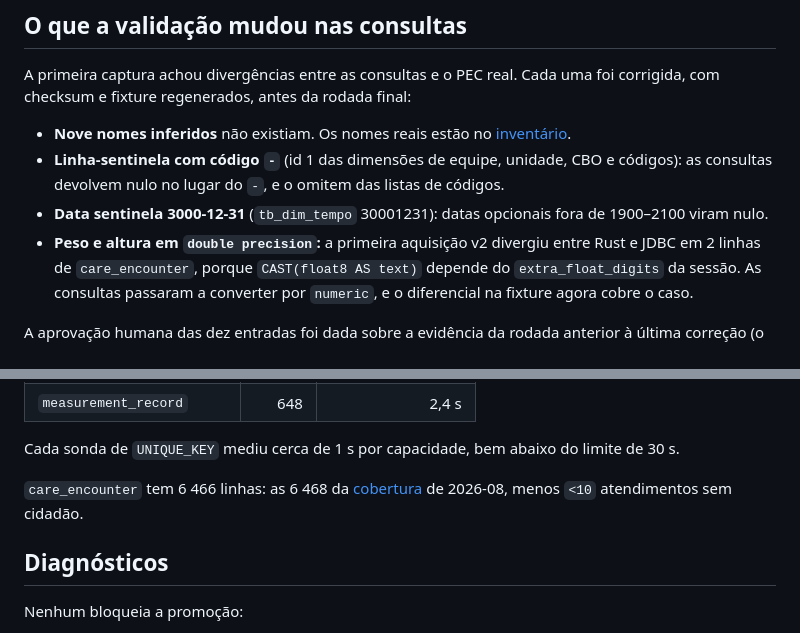
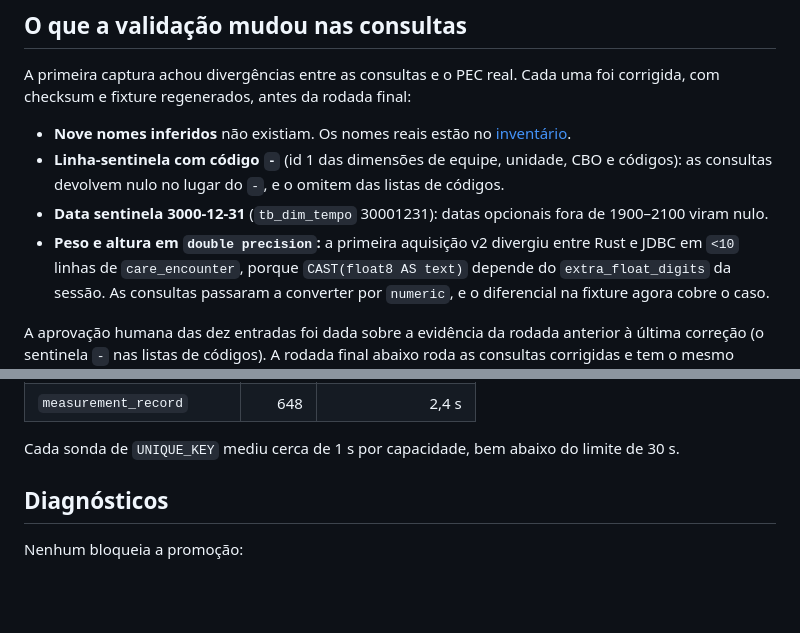
Before and after one commit to VINIClUS/esusdata, a Markdown page: docs/discovery/2026-10-05-pec-5528-capacidades.md, 2 parts joined by grey strips. Drawn GitHub-style; blank space fills up the shorter version.

Commit message:
docs(capacidades): contagens pequenas como <10
Co-Authored-By: Claude Opus 5.5 <noreply@anthropic.com>

```diff
--- a/docs/discovery/2026-10-05-pec-5528-capacidades.md
+++ b/docs/discovery/2026-10-05-pec-5528-capacidades.md
@@ -33,7 +33,7 @@ checksum e fixture regenerados, antes da rodada final:
   consultas devolvem nulo no lugar do `-`, e o omitem das listas de códigos.
 - **Data sentinela 3000-12-31** (`tb_dim_tempo` 30001231): datas opcionais fora de 1900–2100 viram
   nulo.
-- **Peso e altura em `double precision`:** a primeira aquisição v2 divergiu entre Rust e JDBC em 2
+- **Peso e altura em `double precision`:** a primeira aquisição v2 divergiu entre Rust e JDBC em `<10`
   linhas de `care_encounter`, porque `CAST(float8 AS text)` depende do `extra_float_digits` da sessão.
   As consultas passaram a converter por `numeric`, e o diferencial na fixture agora cobre o caso.
 
@@ -63,9 +63,6 @@ Rust e do JDBC são idênticas (mesmo hash, nenhuma linha só de um lado), e o m
 | `measurement_record` | 648 | 2,4 s |
 
 Cada sonda de `UNIQUE_KEY` mediu cerca de 1 s por capacidade, bem abaixo do limite de 30 s.
-
-`care_encounter` tem 6 466 linhas: as 6 468 da [cobertura](2026-09-30-pec-5528-cobertura.md) de
-2026-08, menos `<10` atendimentos sem cidadão.
 
 ## Diagnósticos
 
```
Also changed, not shown: docs/discovery/capacidades-dw-v2.md (+1 -1 lines).
